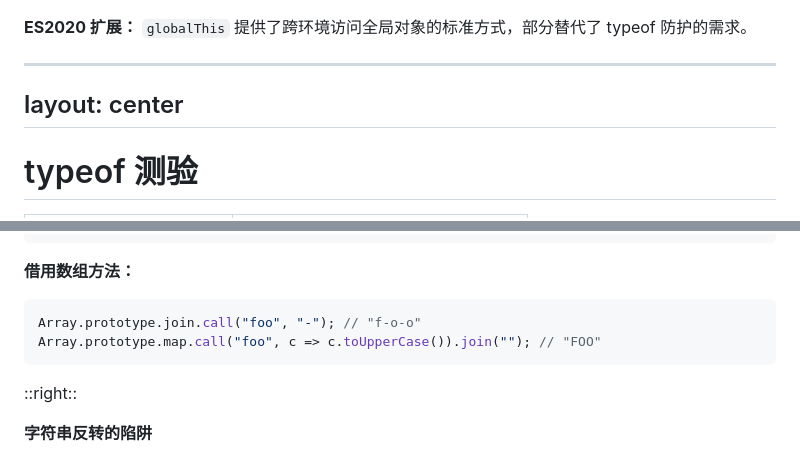
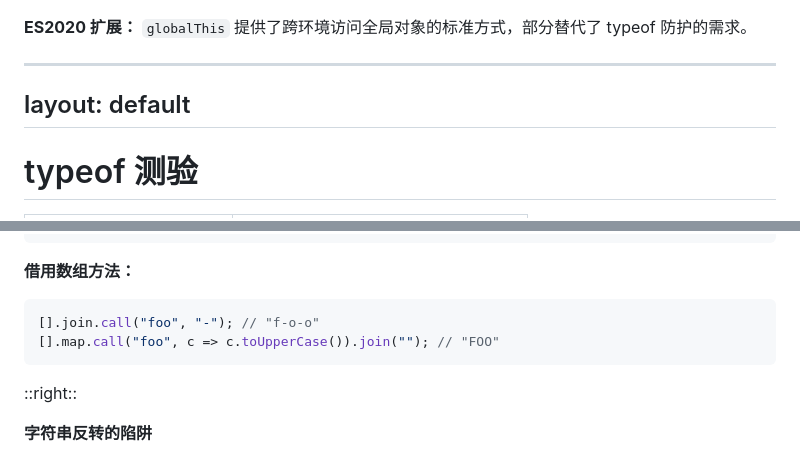
Before and after one commit to wuxudongxd/slidev-ydkjs-types, a Markdown page: slides.md, 2 parts joined by grey strips. Rendered like a GitHub page.

Commit message:
fix: S8 quiz title cutoff (center→default), S12 shorten Array.prototype to []

````diff
--- a/slides.md
+++ b/slides.md
@@ -277,7 +277,7 @@ function isNode() {
 </div>
 
 ---
-layout: center
+layout: default
 ---
 
 # typeof 测验
@@ -416,8 +416,8 @@ a.toUpperCase(); // "FOO"  a; // 仍是 "foo"
 **借用数组方法：**
 
 ```javascript {monaco}
-Array.prototype.join.call("foo", "-"); // "f-o-o"
-Array.prototype.map.call("foo", c => c.toUpperCase()).join(""); // "FOO"
+[].join.call("foo", "-"); // "f-o-o"
+[].map.call("foo", c => c.toUpperCase()).join(""); // "FOO"
 ```
 
 </v-click>
````
Also changed, not shown: other parts of slides.md (+1 -1 lines).
